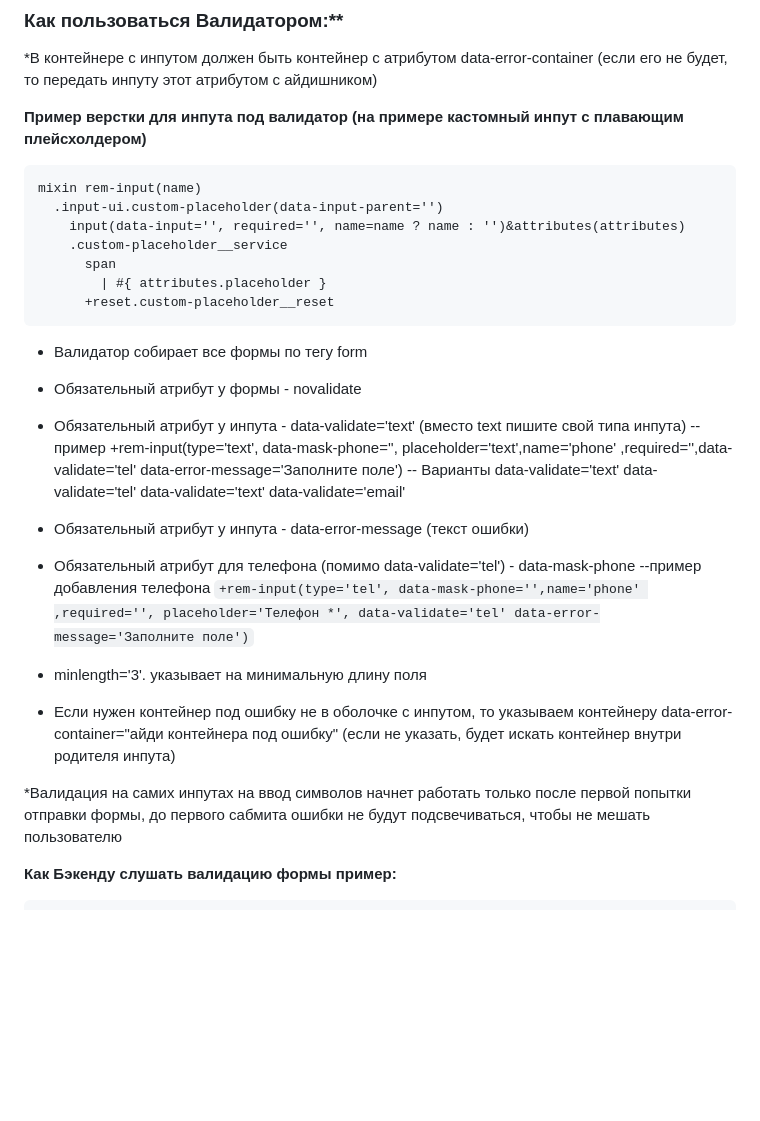
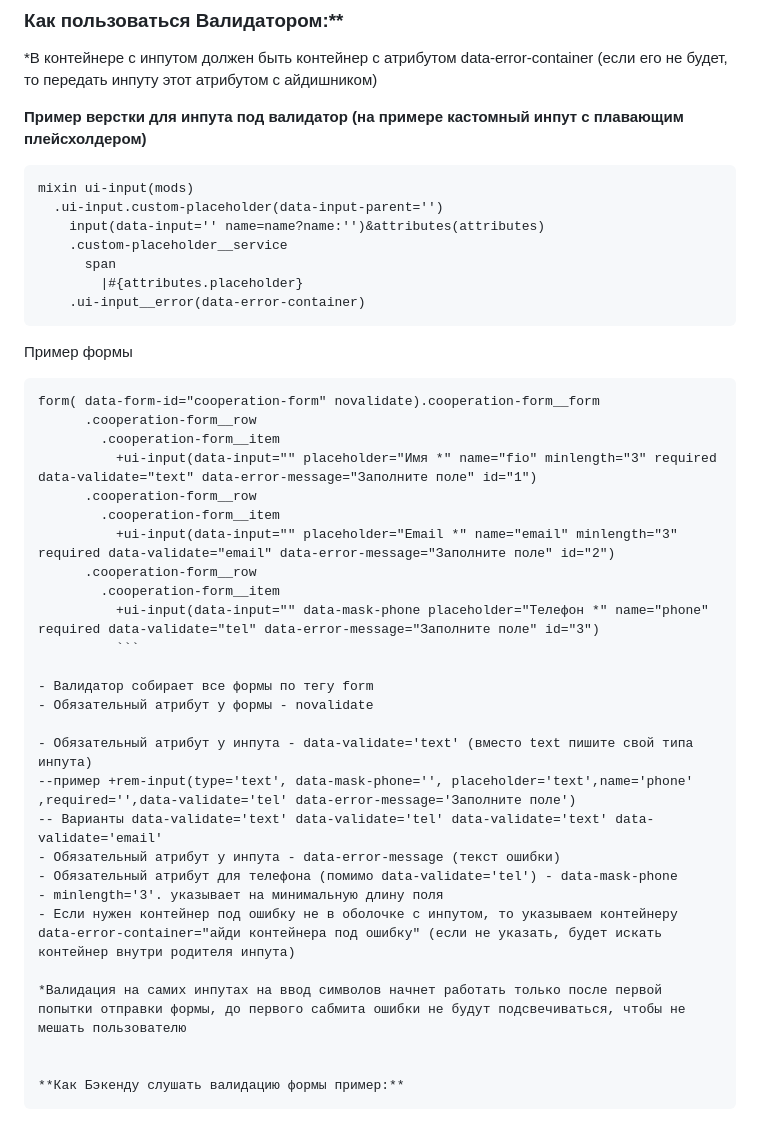
Before and after one commit to n1kkru/bla, a Markdown page: README.md, the part around the change. Rendered like a GitHub page; blank space fills up the shorter version.

````diff
--- a/README.md
+++ b/README.md
@@ -5,14 +5,29 @@
 **Пример верстки для инпута под валидатор (на примере кастомный инпут с плавающим плейсхолдером)**
 
 ```
-mixin rem-input(name)
-  .input-ui.custom-placeholder(data-input-parent='')
-    input(data-input='', required='', name=name ? name : '')&attributes(attributes)
+mixin ui-input(mods)
+  .ui-input.custom-placeholder(data-input-parent='')
+    input(data-input='' name=name?name:'')&attributes(attributes)
     .custom-placeholder__service
       span
-        | #{ attributes.placeholder }
-      +reset.custom-placeholder__reset
+        |#{attributes.placeholder}
+    .ui-input__error(data-error-container)
 ```
+
+Пример формы
+
+```
+form( data-form-id="cooperation-form" novalidate).cooperation-form__form
+      .cooperation-form__row
+        .cooperation-form__item
+          +ui-input(data-input="" placeholder="Имя *" name="fio" minlength="3" required data-validate="text" data-error-message="Заполните поле" id="1")
+      .cooperation-form__row
+        .cooperation-form__item
+          +ui-input(data-input="" placeholder="Email *" name="email" minlength="3" required data-validate="email" data-error-message="Заполните поле" id="2")
+      .cooperation-form__row
+        .cooperation-form__item
+          +ui-input(data-input="" data-mask-phone placeholder="Телефон *" name="phone" required data-validate="tel" data-error-message="Заполните поле" id="3")
+          ```
 
 - Валидатор собирает все формы по тегу form
 - Обязательный атрибут у формы - novalidate
@@ -22,14 +37,10 @@ mixin rem-input(name)
 -- Варианты data-validate='text' data-validate='tel' data-validate='text' data-validate='email'
 - Обязательный атрибут у инпута - data-error-message (текст ошибки)
 - Обязательный атрибут для телефона (помимо data-validate='tel') - data-mask-phone
---пример добавления телефона
-```+rem-input(type='tel', data-mask-phone='',name='phone' ,required='', placeholder='Телефон *', data-validate='tel' data-error-message='Заполните поле')```
 - minlength='3'. указывает на минимальную длину поля
 - Если нужен контейнер под ошибку не в оболочке с инпутом, то указываем контейнеру data-error-container="айди контейнера под ошибку" (если не указать, будет искать контейнер внутри родителя инпута)
 
 *Валидация на самих инпутах на ввод символов начнет работать только после первой попытки отправки формы, до первого сабмита ошибки не будут подсвечиваться, чтобы не мешать пользователю
-
-
 
 
 **Как Бэкенду слушать валидацию формы пример:**
````
